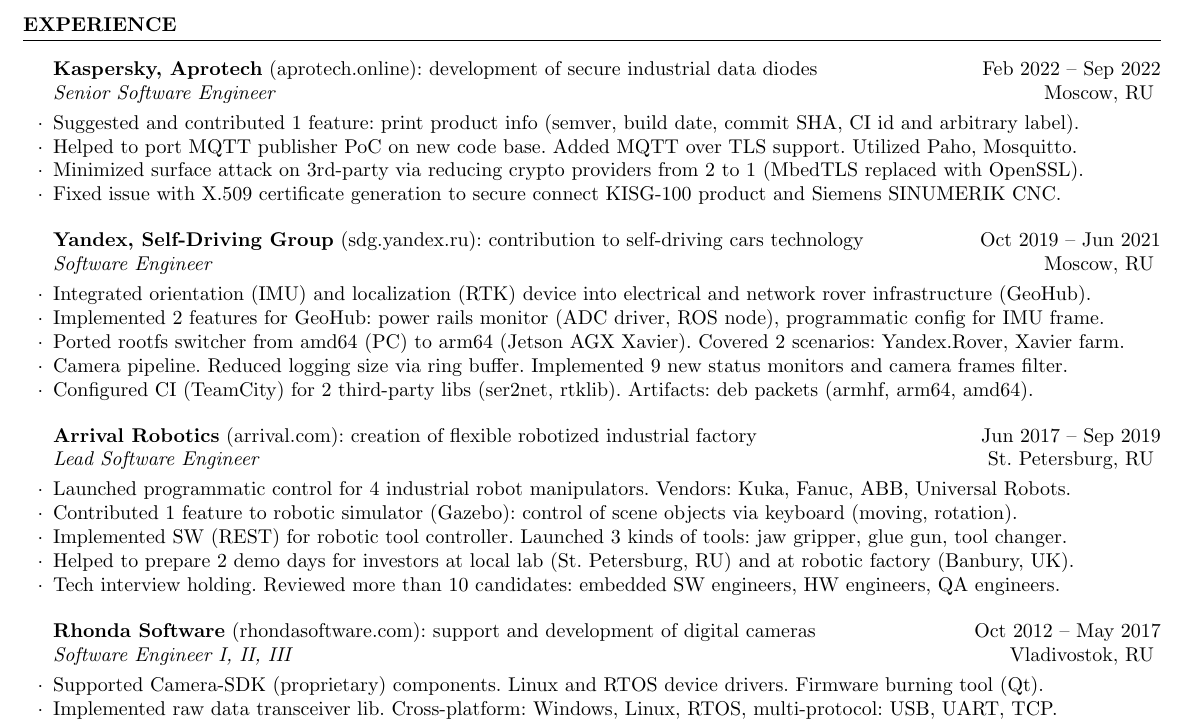
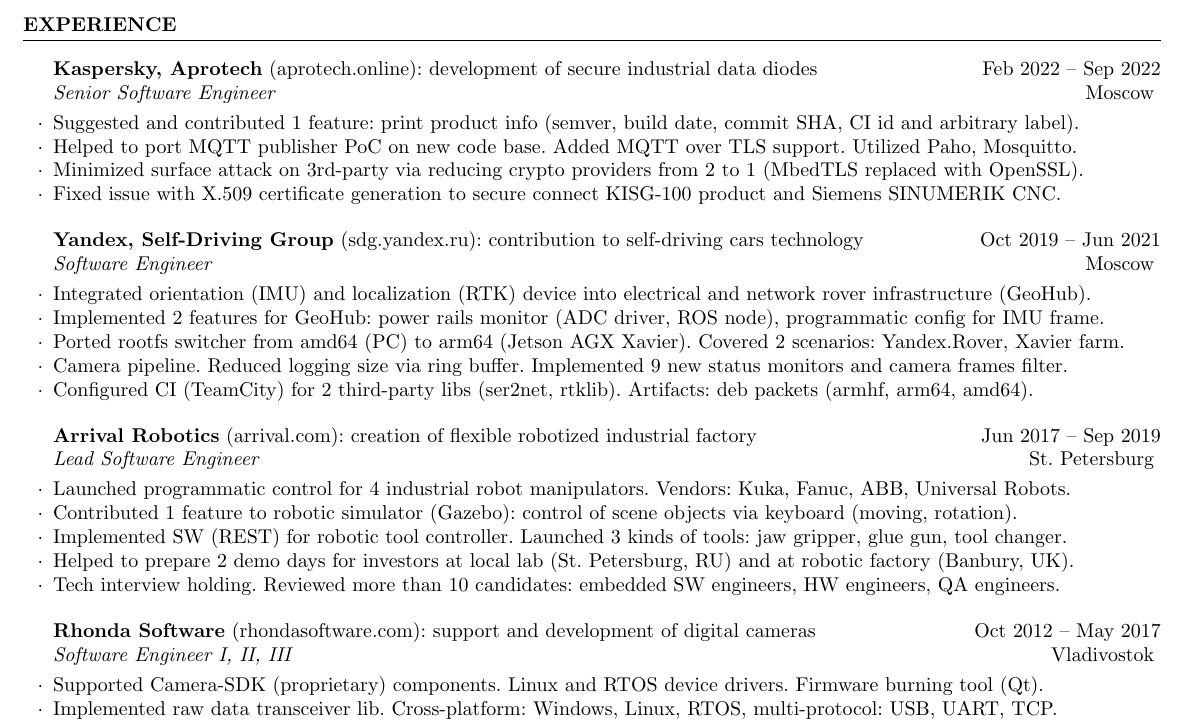
Before and after one commit to vyivanov/cv, a LaTeX CV (Vladimir.Ivanov.CV.tex): part of the page, cut so that both start at the same text. Compiled offline with pdfLaTeX.

Commit message:
Remove 'RU' from experience locations

```diff
--- a/Vladimir.Ivanov.CV.tex
+++ b/Vladimir.Ivanov.CV.tex
@@ -35,7 +35,7 @@
 \end{rSection}
 
 \begin{rSection}{experience}
-\begin{rCompany}{Kaspersky, Aprotech}{aprotech.online}{development of secure industrial data diodes}{Feb 2022 -- Sep 2022}{Senior Software Engineer}{Moscow, RU}
+\begin{rCompany}{Kaspersky, Aprotech}{aprotech.online}{development of secure industrial data diodes}{Feb 2022 -- Sep 2022}{Senior Software Engineer}{Moscow}
 
 \item Suggested and contributed 1 feature: print product info (semver, build date, commit SHA, CI id and arbitrary label).
 \item Helped to port MQTT publisher PoC on new code base. Added MQTT over TLS support. Utilized Paho, Mosquitto.
@@ -43,7 +43,7 @@
 \item Fixed issue with X.509 certificate generation to secure connect KISG-100 product and Siemens SINUMERIK CNC.
 
 \end{rCompany}
-\begin{rCompany}{Yandex, Self-Driving Group}{sdg.yandex.ru}{contribution to self-driving cars technology}{Oct 2019 -- Jun 2021}{Software Engineer}{Moscow, RU}
+\begin{rCompany}{Yandex, Self-Driving Group}{sdg.yandex.ru}{contribution to self-driving cars technology}{Oct 2019 -- Jun 2021}{Software Engineer}{Moscow}
 
 \item Integrated orientation (IMU) and localization (RTK) device into electrical and network rover infrastructure (GeoHub).
 \item Implemented 2 features for GeoHub: power rails monitor (ADC driver, ROS node), programmatic config for IMU frame.
@@ -52,7 +52,7 @@
 \item Configured CI (TeamCity) for 2 third-party libs (ser2net, rtklib). Artifacts: deb packets (armhf, arm64, amd64).
 
 \end{rCompany}
-\begin{rCompany}{Arrival Robotics}{arrival.com}{creation of flexible robotized industrial factory}{Jun 2017 -- Sep 2019}{Lead Software Engineer}{St. Petersburg, RU}
+\begin{rCompany}{Arrival Robotics}{arrival.com}{creation of flexible robotized industrial factory}{Jun 2017 -- Sep 2019}{Lead Software Engineer}{St. Petersburg}
 
 \item Launched programmatic control for 4 industrial robot manipulators. Vendors: Kuka, Fanuc, ABB, Universal Robots.
 \item Contributed 1 feature to robotic simulator (Gazebo): control of scene objects via keyboard (moving, rotation).
@@ -61,7 +61,7 @@
 \item Tech interview holding. Reviewed more than 10 candidates: embedded SW engineers, HW engineers, QA engineers.
 
 \end{rCompany}
-\begin{rCompany}{Rhonda Software}{rhondasoftware.com}{support and development of digital cameras}{Oct 2012 -- May 2017}{Software Engineer I, II, III}{Vladivostok, RU}
+\begin{rCompany}{Rhonda Software}{rhondasoftware.com}{support and development of digital cameras}{Oct 2012 -- May 2017}{Software Engineer I, II, III}{Vladivostok}
 
 \item Supported Camera-SDK (proprietary) components. Linux and RTOS device drivers. Firmware burning tool (Qt).
 \item Implemented raw data transceiver lib. Cross-platform: Windows, Linux, RTOS, multi-protocol: USB, UART, TCP.
```
Also changed, not shown: Vladimir.Ivanov.CV.tex (6 more changed lines).
